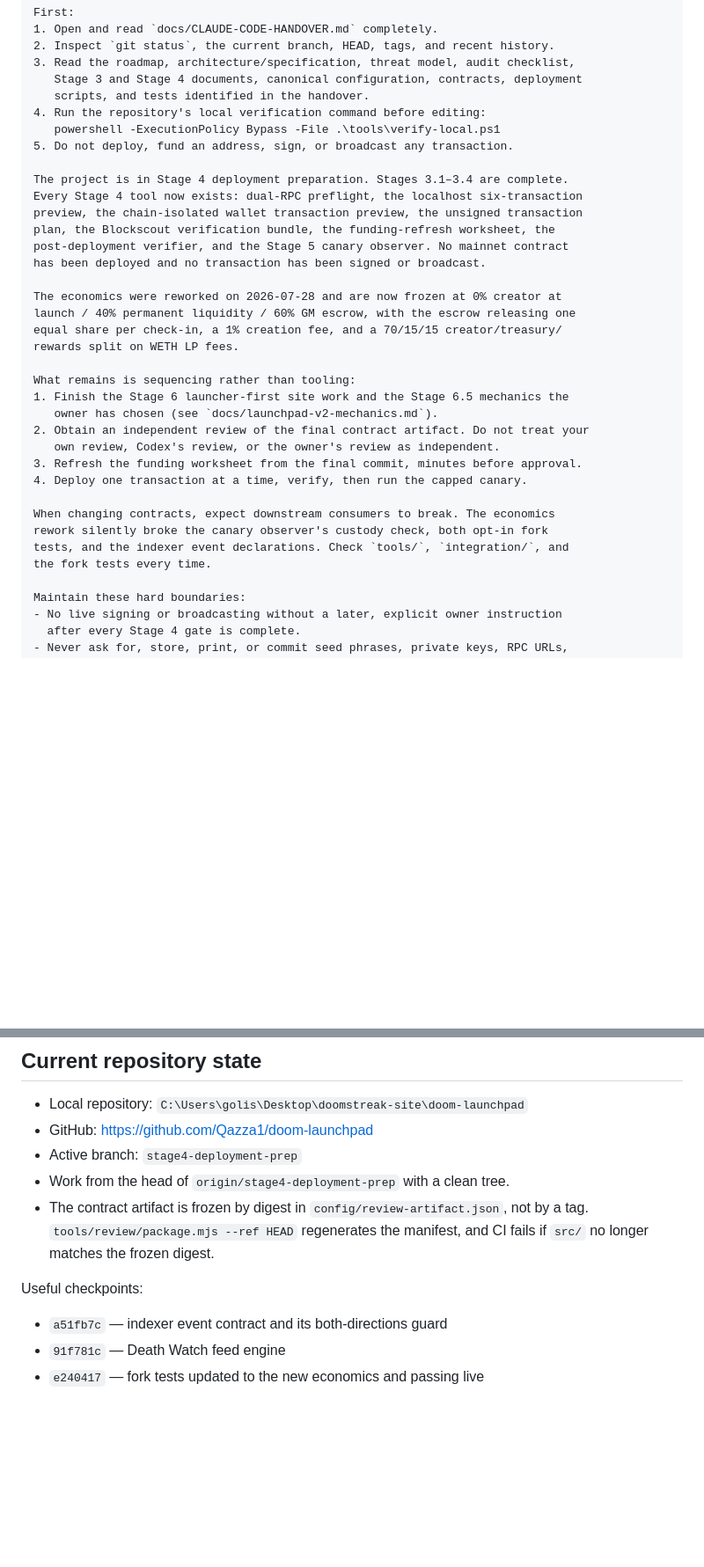
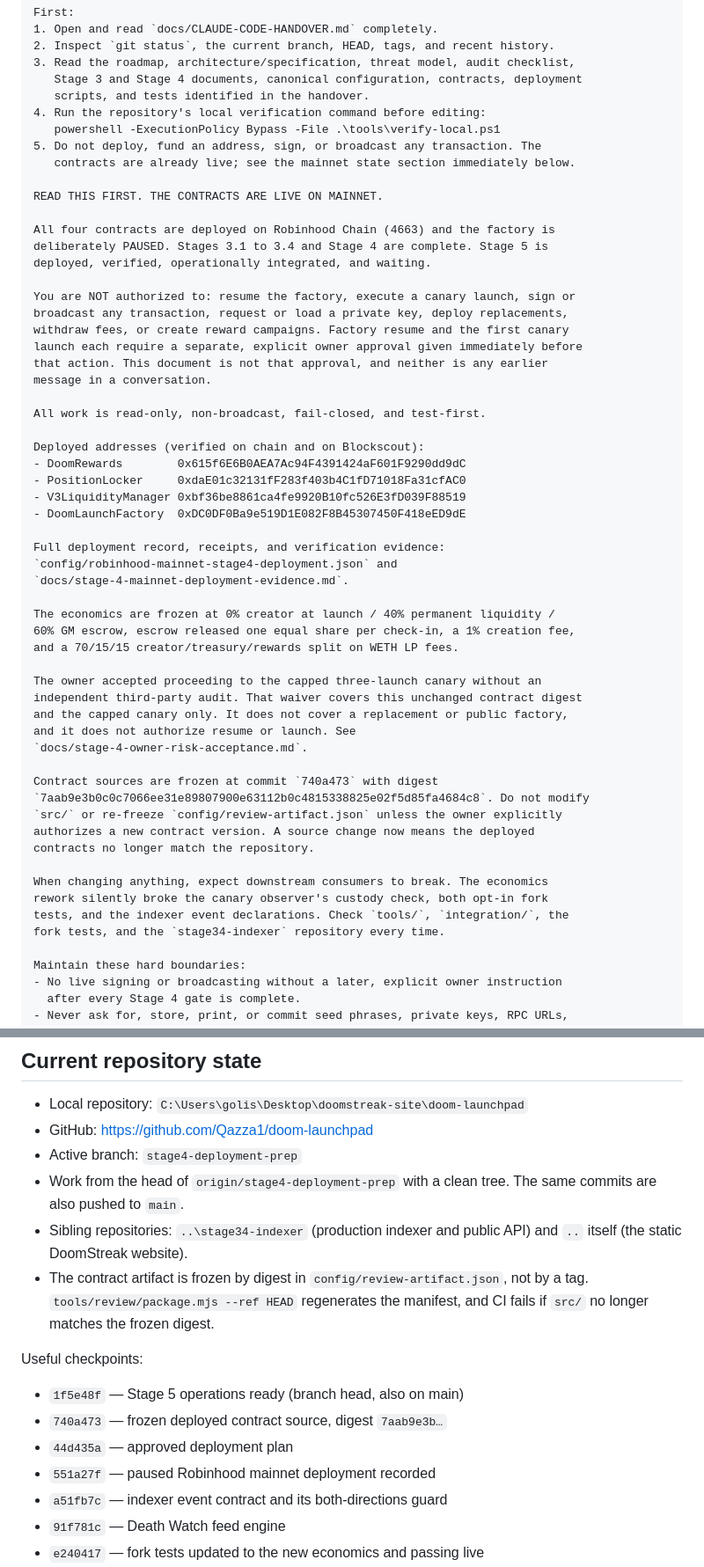
Before and after one commit to Qazza1/doom-launchpad, a Markdown page: docs/CLAUDE-CODE-HANDOVER.md, 2 parts joined by grey strips. Shown at 88% size. Drawn GitHub-style; blank space fills up the shorter version.

```diff
--- a/docs/CLAUDE-CODE-HANDOVER.md
+++ b/docs/CLAUDE-CODE-HANDOVER.md
@@ -29,32 +29,54 @@ First:
    scripts, and tests identified in the handover.
 4. Run the repository's local verification command before editing:
    powershell -ExecutionPolicy Bypass -File .\tools\verify-local.ps1
-5. Do not deploy, fund an address, sign, or broadcast any transaction.
+5. Do not deploy, fund an address, sign, or broadcast any transaction. The
+   contracts are already live; see the mainnet state section immediately below.
 
-The project is in Stage 4 deployment preparation. Stages 3.1–3.4 are complete.
-Every Stage 4 tool now exists: dual-RPC preflight, the localhost six-transaction
-preview, the chain-isolated wallet transaction preview, the unsigned transaction
-plan, the Blockscout verification bundle, the funding-refresh worksheet, the
-post-deployment verifier, and the Stage 5 canary observer. No mainnet contract
-has been deployed and no transaction has been signed or broadcast.
+READ THIS FIRST. THE CONTRACTS ARE LIVE ON MAINNET.
 
-The economics were reworked on 2026-07-28 and are now frozen at 0% creator at
-launch / 40% permanent liquidity / 60% GM escrow, with the escrow releasing one
-equal share per check-in, a 1% creation fee, and a 70/15/15 creator/treasury/
-rewards split on WETH LP fees.
+All four contracts are deployed on Robinhood Chain (4663) and the factory is
+deliberately PAUSED. Stages 3.1 to 3.4 and Stage 4 are complete. Stage 5 is
+deployed, verified, operationally integrated, and waiting.
 
-What remains is sequencing rather than tooling:
-1. Finish the Stage 6 launcher-first site work and the Stage 6.5 mechanics the
-   owner has chosen (see `docs/launchpad-v2-mechanics.md`).
-2. Obtain an independent review of the final contract artifact. Do not treat your
-   own review, Codex's review, or the owner's review as independent.
-3. Refresh the funding worksheet from the final commit, minutes before approval.
-4. Deploy one transaction at a time, verify, then run the capped canary.
+You are NOT authorized to: resume the factory, execute a canary launch, sign or
+broadcast any transaction, request or load a private key, deploy replacements,
+withdraw fees, or create reward campaigns. Factory resume and the first canary
+launch each require a separate, explicit owner approval given immediately before
+that action. This document is not that approval, and neither is any earlier
+message in a conversation.
 
-When changing contracts, expect downstream consumers to break. The economics
+All work is read-only, non-broadcast, fail-closed, and test-first.
+
+Deployed addresses (verified on chain and on Blockscout):
+- DoomRewards        0x615f6E6B0AEA7Ac94F4391424aF601F9290dd9dC
+- PositionLocker     0xdaE01c32131fF283f403b4C1fD71018Fa31cfAC0
+- V3LiquidityManager 0xbf36be8861ca4fe9920B10fc526E3fD039F88519
+- DoomLaunchFactory  0xDC0DF0Ba9e519D1E082F8B45307450F418eED9dE
+
+Full deployment record, receipts, and verification evidence:
+`config/robinhood-mainnet-stage4-deployment.json` and
+`docs/stage-4-mainnet-deployment-evidence.md`.
+
+The economics are frozen at 0% creator at launch / 40% permanent liquidity /
+60% GM escrow, escrow released one equal share per check-in, a 1% creation fee,
+and a 70/15/15 creator/treasury/rewards split on WETH LP fees.
+
+The owner accepted proceeding to the capped three-launch canary without an
+independent third-party audit. That waiver covers this unchanged contract digest
+and the capped canary only. It does not cover a replacement or public factory,
+and it does not authorize resume or launch. See
+`docs/stage-4-owner-risk-acceptance.md`.
+
+Contract sources are frozen at commit `740a473` with digest
+`7aab9e3b0c0c7066ee31e89807900e63112b0c4815338825e02f5d85fa4684c8`. Do not modify
+`src/` or re-freeze `config/review-artifact.json` unless the owner explicitly
+authorizes a new contract version. A source change now means the deployed
+contracts no longer match the repository.
+
+When changing anything, expect downstream consumers to break. The economics
 rework silently broke the canary observer's custody check, both opt-in fork
-tests, and the indexer event declarations. Check `tools/`, `integration/`, and
-the fork tests every time.
+tests, and the indexer event declarations. Check `tools/`, `integration/`, the
+fork tests, and the `stage34-indexer` repository every time.
 
 Maintain these hard boundaries:
 - No live signing or broadcasting without a later, explicit owner instruction
@@ -87,13 +109,20 @@ without making a mainnet assumption.
   `C:\Users\golis\Desktop\doomstreak-site\doom-launchpad`
 - GitHub: <https://github.com/Qazza1/doom-launchpad>
 - Active branch: `stage4-deployment-prep`
-- Work from the head of `origin/stage4-deployment-prep` with a clean tree.
+- Work from the head of `origin/stage4-deployment-prep` with a clean tree. The
+  same commits are also pushed to `main`.
+- Sibling repositories: `..\stage34-indexer` (production indexer and public API)
+  and `..` itself (the static DoomStreak website).
 - The contract artifact is frozen by digest in `config/review-artifact.json`, not
   by a tag. `tools/review/package.mjs --ref HEAD` regenerates the manifest, and CI
   fails if `src/` no longer matches the frozen digest.
 
 Useful checkpoints:
 
+- `1f5e48f` — Stage 5 operations ready (branch head, also on main)
+- `740a473` — frozen deployed contract source, digest `7aab9e3b…`
+- `44d435a` — approved deployment plan
+- `551a27f` — paused Robinhood mainnet deployment recorded
 - `a51fb7c` — indexer event contract and its both-directions guard
 - `91f781c` — Death Watch feed engine
 - `e240417` — fork tests updated to the new economics and passing live
```
Also changed, not shown: other parts of docs/CLAUDE-CODE-HANDOVER.md (+35 -19 lines).
